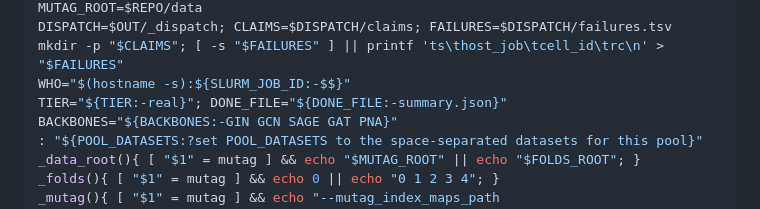
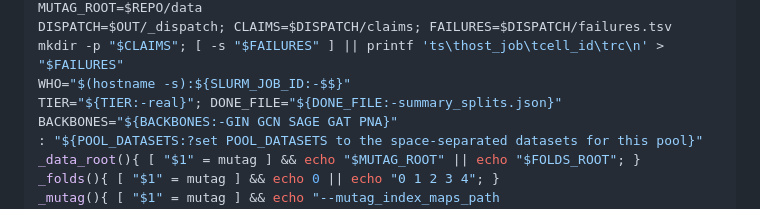
Before and after one commit to apurvakokate/ExplanableMoleculecularGNNs, a Markdown page: ablated_completely_v1_GUIDE.md, the part around the change. Drawn GitHub-style.

Commit message:
Update DONE_FILE reference in ablation guide to reflect new summary format
- Changed the `DONE_FILE` variable in `ablated_completely_v1_GUIDE.md` from `summary.json` to `summary_splits.json`, aligning with recent updates to the evaluation output structure.
- This modification ensures consistency in file naming conventions across the ablation study documentation, facilitating easier access to evaluation results.

This change aims to improve clarity and organization in the ablation study guide.

```diff
--- a/ablated_completely_v1_GUIDE.md
+++ b/ablated_completely_v1_GUIDE.md
@@ -185,7 +185,7 @@ FOLDS_ROOT=/nfs/hpc/share/kokatea/ChemIntuit/MotifBreakdown/datasets/FOLDS/; MUT
 DISPATCH=$OUT/_dispatch; CLAIMS=$DISPATCH/claims; FAILURES=$DISPATCH/failures.tsv
 mkdir -p "$CLAIMS"; [ -s "$FAILURES" ] || printf 'ts\thost_job\tcell_id\trc\n' > "$FAILURES"
 WHO="$(hostname -s):${SLURM_JOB_ID:-$$}"
-TIER="${TIER:-real}"; DONE_FILE="${DONE_FILE:-summary.json}"
+TIER="${TIER:-real}"; DONE_FILE="${DONE_FILE:-summary_splits.json}"
 BACKBONES="${BACKBONES:-GIN GCN SAGE GAT PNA}"
 : "${POOL_DATASETS:?set POOL_DATASETS to the space-separated datasets for this pool}"
 _data_root(){ [ "$1" = mutag ] && echo "$MUTAG_ROOT" || echo "$FOLDS_ROOT"; }
```
